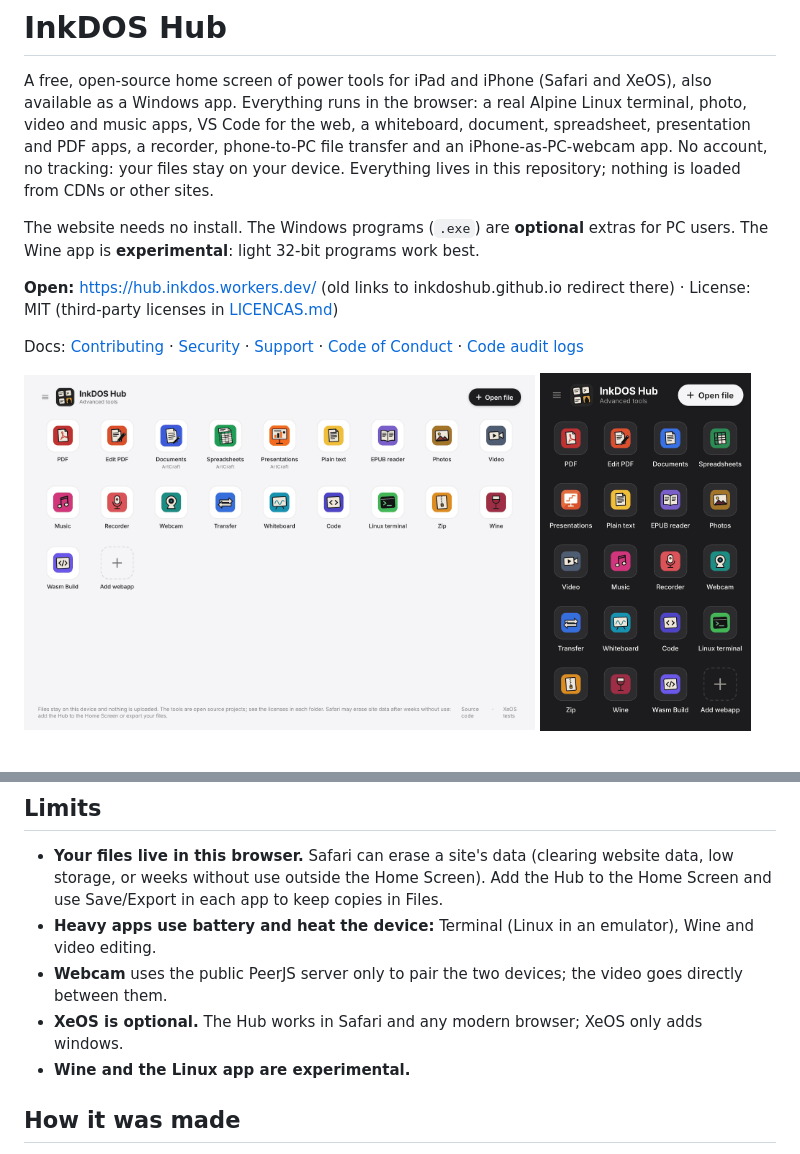
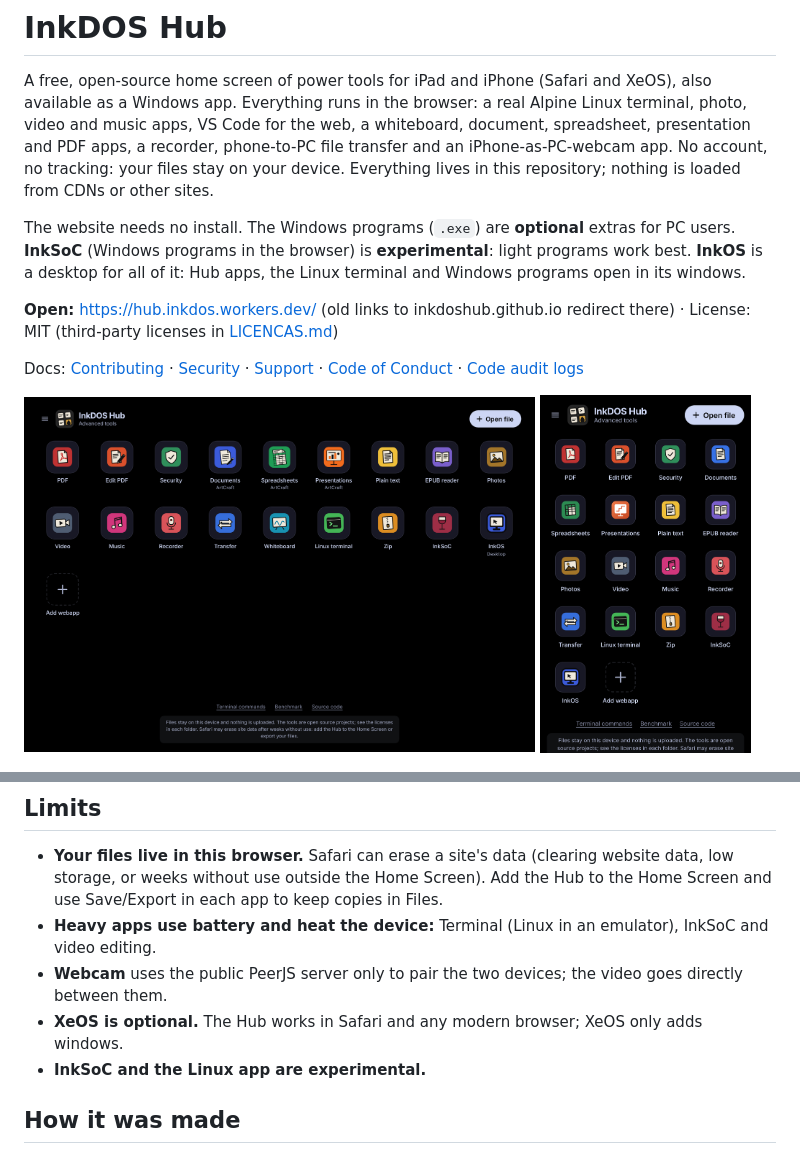
Before and after one commit to InkDOSHub/inkdoshub.github.io, a Markdown page: README.md, 2 parts joined by grey strips. Rendered like a GitHub page; pictures changed too: .github/prints/hub-ipad.png, .github/prints/hub-iphone.png.

```diff
--- a/README.md
+++ b/README.md
@@ -2,7 +2,7 @@
 
 A free, open-source home screen of power tools for iPad and iPhone (Safari and XeOS), also available as a Windows app. Everything runs in the browser: a real Alpine Linux terminal, photo, video and music apps, VS Code for the web, a whiteboard, document, spreadsheet, presentation and PDF apps, a recorder, phone-to-PC file transfer and an iPhone-as-PC-webcam app. No account, no tracking: your files stay on your device. Everything lives in this repository; nothing is loaded from CDNs or other sites.
 
-The website needs no install. The Windows programs (`.exe`) are **optional** extras for PC users. The Wine app is **experimental**: light 32-bit programs work best.
+The website needs no install. The Windows programs (`.exe`) are **optional** extras for PC users. **InkSoC** (Windows programs in the browser) is **experimental**: light programs work best. **InkOS** is a desktop for all of it: Hub apps, the Linux terminal and Windows programs open in its windows.
 
 **Open:** https://hub.inkdos.workers.dev/ (old links to inkdoshub.github.io redirect there) · License: MIT (third-party licenses in [LICENCAS.md](LICENCAS.md))
 
@@ -90,10 +91,10 @@ The Linux terminal (Alpine Linux on the InkSoC engine) lives in its own reposito
 ## Limits
 
 - **Your files live in this browser.** Safari can erase a site's data (clearing website data, low storage, or weeks without use outside the Home Screen). Add the Hub to the Home Screen and use Save/Export in each app to keep copies in Files.
-- **Heavy apps use battery and heat the device:** Terminal (Linux in an emulator), Wine and video editing.
+- **Heavy apps use battery and heat the device:** Terminal (Linux in an emulator), InkSoC and video editing.
 - **Webcam** uses the public PeerJS server only to pair the two devices; the video goes directly between them.
 - **XeOS is optional.** The Hub works in Safari and any modern browser; XeOS only adds windows.
-- **Wine and the Linux app are experimental.**
+- **InkSoC and the Linux app are experimental.**
 
 ## How it was made
 
```
Also changed, not shown: other parts of README.md (+3 -2 lines).
